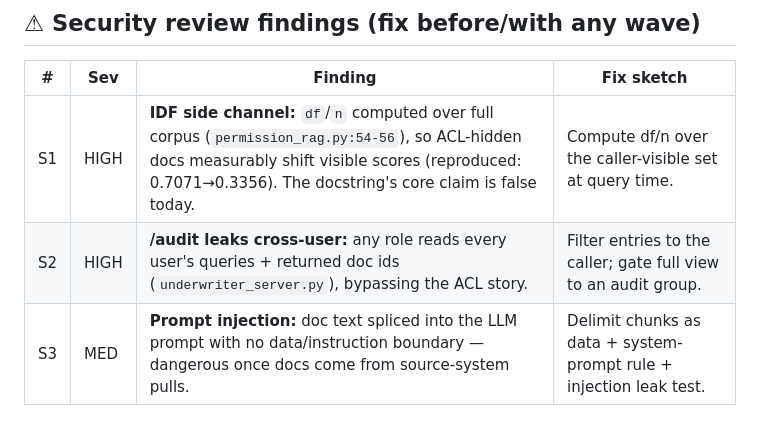
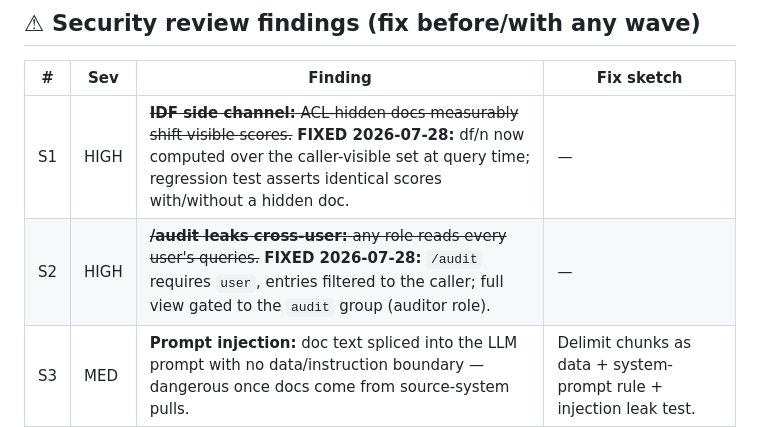
Before and after one commit to kgorle1111/permission-aware-rag, a Markdown page: BACKLOG.md, the part around the change. Drawn GitHub-style.

```diff
--- a/BACKLOG.md
+++ b/BACKLOG.md
@@ -8,8 +8,8 @@ implemented yet — pick, then we execute per the file-partition rule.
 
 | # | Sev | Finding | Fix sketch |
 |---|-----|---------|-----------|
-| S1 | HIGH | **IDF side channel:** `df`/`n` computed over full corpus (`permission_rag.py:54-56`), so ACL-hidden docs measurably shift visible scores (reproduced: 0.7071→0.3356). The docstring's core claim is false today. | Compute df/n over the caller-visible set at query time. |
-| S2 | HIGH | **/audit leaks cross-user:** any role reads every user's queries + returned doc ids (`underwriter_server.py`), bypassing the ACL story. | Filter entries to the caller; gate full view to an audit group. |
+| S1 | HIGH | ~~**IDF side channel:** ACL-hidden docs measurably shift visible scores.~~ **FIXED 2026-07-28:** df/n now computed over the caller-visible set at query time; regression test asserts identical scores with/without a hidden doc. | — |
+| S2 | HIGH | ~~**/audit leaks cross-user:** any role reads every user's queries.~~ **FIXED 2026-07-28:** `/audit` requires `user`, entries filtered to the caller; full view gated to the `audit` group (auditor role). | — |
 | S3 | MED | **Prompt injection:** doc text spliced into the LLM prompt with no data/instruction boundary — dangerous once docs come from source-system pulls. | Delimit chunks as data + system-prompt rule + injection leak test. |
 | S4 | LOW | demo_server renders doc text via unescaped innerHTML (workbench ui.html escapes correctly). | Mirror `esc()` or use textContent. |
 | S5 | LOW | /ask = unthrottled paid API call (bounded by localhost today). | Per-IP token bucket before binding beyond loopback. |
```
Also changed, not shown: CASE_FILE.md (+3 -3 lines).
